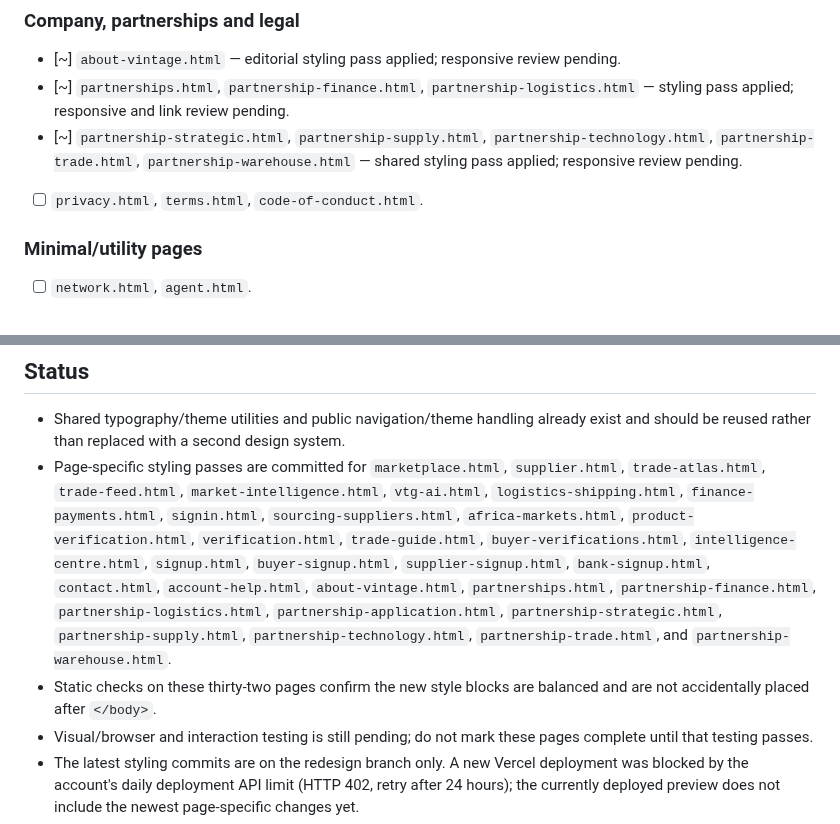
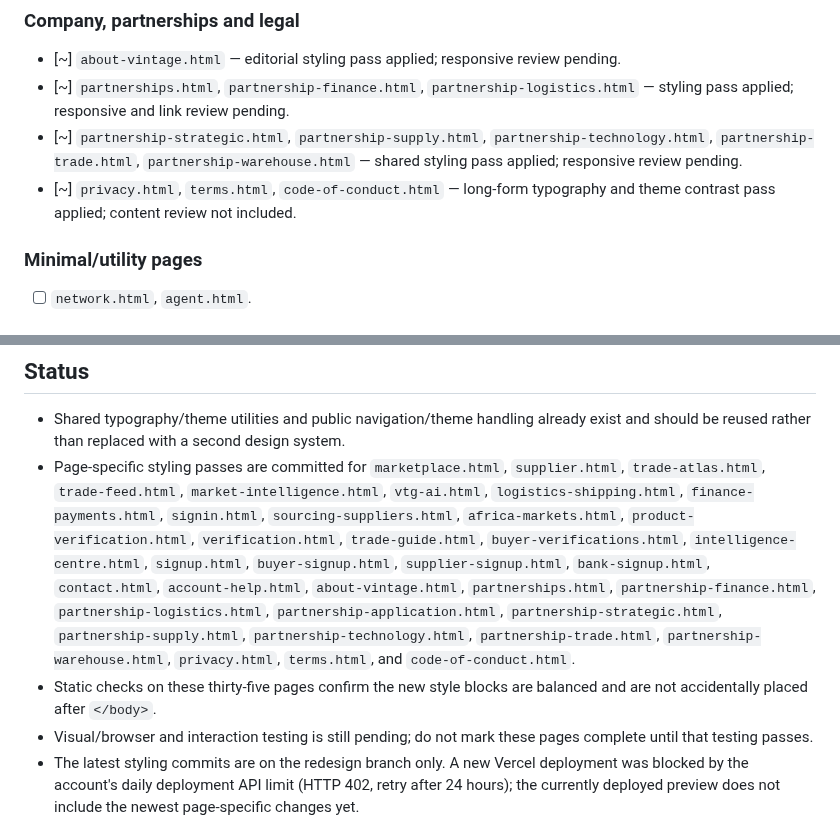
Before and after one commit to Temi911/vtg-backend, a Markdown page: VTG_PAGE_REDESIGN_AUDIT.md, 2 parts joined by grey strips. Drawn GitHub-style.

Commit message:
Track legal page readability styling progress

```diff
--- a/VTG_PAGE_REDESIGN_AUDIT.md
+++ b/VTG_PAGE_REDESIGN_AUDIT.md
@@ -49,7 +49,7 @@ Scope: preserve existing routes, business logic, role journeys, and integrations
 - [~] `about-vintage.html` — editorial styling pass applied; responsive review pending.
 - [~] `partnerships.html`, `partnership-finance.html`, `partnership-logistics.html` — styling pass applied; responsive and link review pending.
 - [~] `partnership-strategic.html`, `partnership-supply.html`, `partnership-technology.html`, `partnership-trade.html`, `partnership-warehouse.html` — shared styling pass applied; responsive review pending.
-- [ ] `privacy.html`, `terms.html`, `code-of-conduct.html`.
+- [~] `privacy.html`, `terms.html`, `code-of-conduct.html` — long-form typography and theme contrast pass applied; content review not included.
 
 ### Minimal/utility pages
 - [ ] `network.html`, `agent.html`.
@@ -61,8 +61,8 @@ Scope: preserve existing routes, business logic, role journeys, and integrations
 
 ## Status
 - Shared typography/theme utilities and public navigation/theme handling already exist and should be reused rather than replaced with a second design system.
-- Page-specific styling passes are committed for `marketplace.html`, `supplier.html`, `trade-atlas.html`, `trade-feed.html`, `market-intelligence.html`, `vtg-ai.html`, `logistics-shipping.html`, `finance-payments.html`, `signin.html`, `sourcing-suppliers.html`, `africa-markets.html`, `product-verification.html`, `verification.html`, `trade-guide.html`, `buyer-verifications.html`, `intelligence-centre.html`, `signup.html`, `buyer-signup.html`, `supplier-signup.html`, `bank-signup.html`, `contact.html`, `account-help.html`, `about-vintage.html`, `partnerships.html`, `partnership-finance.html`, `partnership-logistics.html`, `partnership-application.html`, `partnership-strategic.html`, `partnership-supply.html`, `partnership-technology.html`, `partnership-trade.html`, and `partnership-warehouse.html`.
-- Static checks on these thirty-two pages confirm the new style blocks are balanced and are not accidentally placed after `</body>`.
+- Page-specific styling passes are committed for `marketplace.html`, `supplier.html`, `trade-atlas.html`, `trade-feed.html`, `market-intelligence.html`, `vtg-ai.html`, `logistics-shipping.html`, `finance-payments.html`, `signin.html`, `sourcing-suppliers.html`, `africa-markets.html`, `product-verification.html`, `verification.html`, `trade-guide.html`, `buyer-verifications.html`, `intelligence-centre.html`, `signup.html`, `buyer-signup.html`, `supplier-signup.html`, `bank-signup.html`, `contact.html`, `account-help.html`, `about-vintage.html`, `partnerships.html`, `partnership-finance.html`, `partnership-logistics.html`, `partnership-application.html`, `partnership-strategic.html`, `partnership-supply.html`, `partnership-technology.html`, `partnership-trade.html`, `partnership-warehouse.html`, `privacy.html`, `terms.html`, and `code-of-conduct.html`.
+- Static checks on these thirty-five pages confirm the new style blocks are balanced and are not accidentally placed after `</body>`.
 - Visual/browser and interaction testing is still pending; do not mark these pages complete until that testing passes.
 - The latest styling commits are on the redesign branch only. A new Vercel deployment was blocked by the account's daily deployment API limit (HTTP 402, retry after 24 hours); the currently deployed preview does not include the newest page-specific changes yet.
 - The inventory is not a claim that every page has been individually redesigned or visually tested. Remaining pages must be worked through and verified in batches.
```
